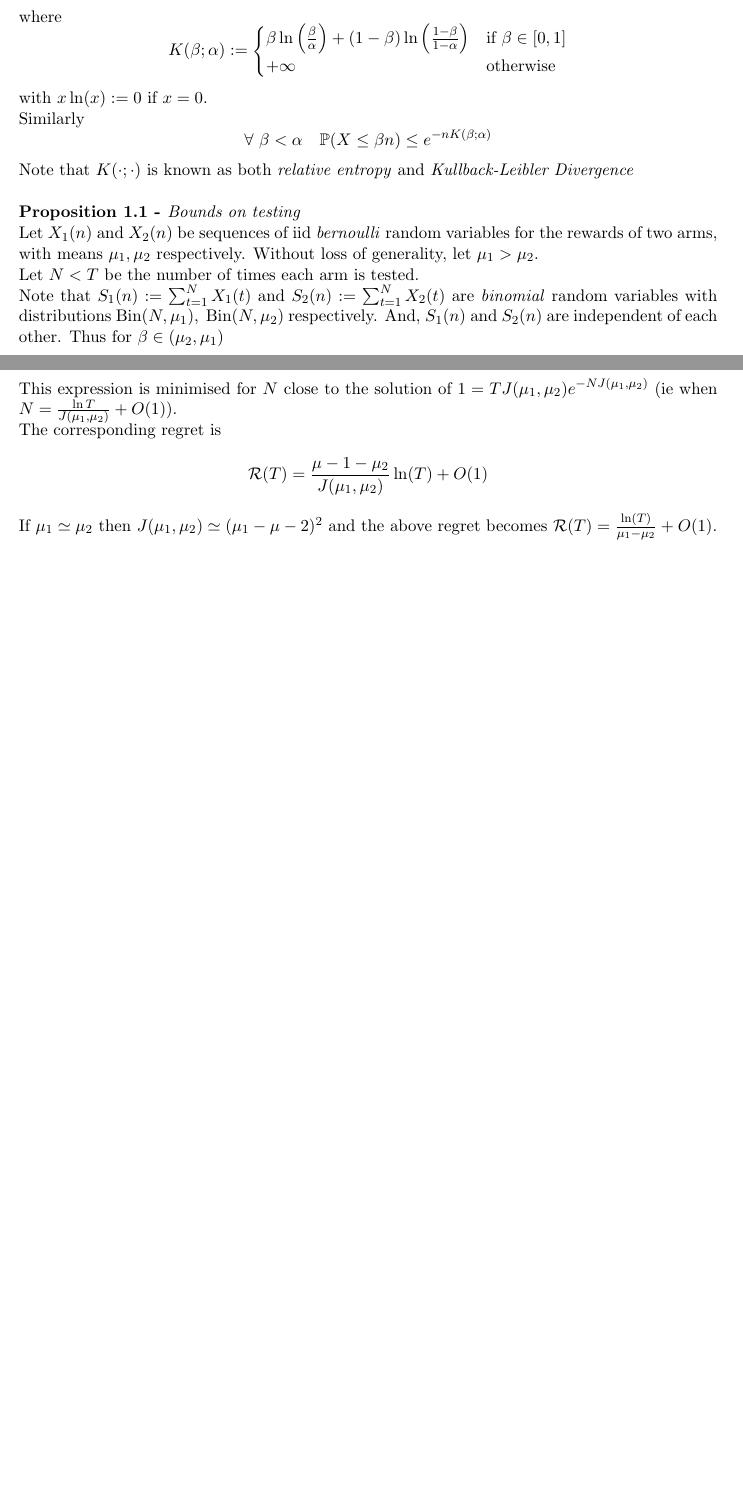
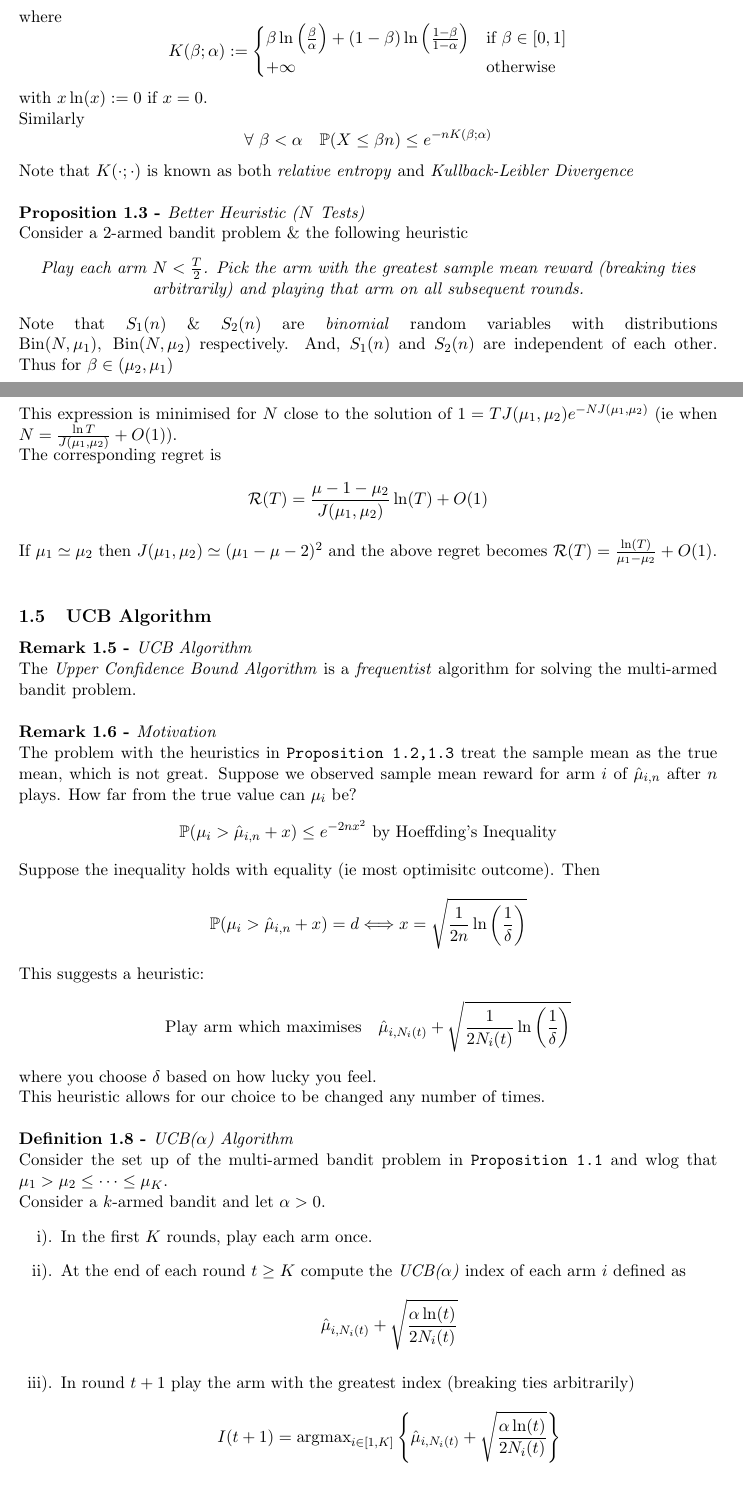
Before and after one commit to dajhutchinson/Stochastic-Optimisation, a LaTeX document (Notes/src/NotesSO.tex): two parts of pages 4 and 5 of 14 before the commit and two parts of pages 5 and 6 of 16 after it, joined at a grey line, cut so that both start at the same text, the shorter picture padded with empty space. The pictures show the PDF file Notes/NotesSO.pdf that the author committed with the source.

Commit message:
Lecture 7

```diff
--- a/Notes/src/NotesSO.tex
+++ b/Notes/src/NotesSO.tex
@@ -110,3 +129,8 @@ NOTE - \textit{Markov Chain} typically refers to the discrete setting; whilst \t
   Suppose an agent is comparing two arms and is given a finite time horizon $T$ after in which they must choose the best arm. The obvious strategy is to perform each task $N$ times and then choose the arm with the greatest empirical mean. But, how do we choose $N$ to minimise regret over time $T$?
 \end{remark}
 
+\begin{proposition}{Na\"ive Heuristic (Single Test)}
+  Consider a 2-armed bandit \& the following Heuristic
+  \begin{center}
+    \textit{Play each arm once. Pick the arm with the greatest sample mean reward (breaking ties arbitrarily) and playing that arm on all subsequent rounds.}
+  \end{center}
@@ -121,10 +150,12 @@ NOTE - \textit{Markov Chain} typically refers to the discrete setting; whilst \t
   Note that $K(\cdot;\cdot)$ is known as both \textit{relative entropy} and \textit{Kullback-Leibler Divergence}
 \end{theorem}
 
-\begin{proposition}{Bounds on testing}
-  Let $X_1(n)$ and $X_2(n)$ be sequences of iid \textit{bernoulli} random variables for the rewards of two arms, with means $\mu_1,\mu_2$ respectively. Without loss of generality, let $\mu_1>\mu_2$.\\
-  Let $N<T$ be the number of times each arm is tested.\\
-  Note that $S_1(n):=\sum_{t=1}^NX_1(t)$ and $S_2(n):=\sum_{t=1}^NX_2(t)$ are \textit{binomial} random variables with distributions $\text{Bin}(N,\mu_1),\ \text{Bin}(N,\mu_2)$ respectively. And, $S_1(n)$ and $S_2(n)$ are independent of each other. Thus for $\beta\in(\mu_2,\mu_1)$
+\begin{proposition}{Better Heuristic ($N$ Tests)}
+  Consider a 2-armed bandit problem \& the following heuristic
+  \begin{center}
+    \textit{Play each arm $N<\frac{T}2$. Pick the arm with the greatest sample mean reward (breaking ties arbitrarily) and playing that arm on all subsequent rounds.}
+  \end{center}
+  Note that $S_1(n)\ \&\ S_2(n)$ are \textit{binomial} random variables with distributions $\text{Bin}(N,\mu_1),\ \text{Bin}(N,\mu_2)$ respectively. And, $S_1(n)$ and $S_2(n)$ are independent of each other. Thus for $\beta\in(\mu_2,\mu_1)$
   \[\begin{array}{rcl}
     \prob(S_1(N)<\beta N,\ S_2(N)>\beta N)&\leq&e^{-N(K(\beta;\mu_1)+K(\beta;\mu_2))}=e^{-NJ(\mu_1,\mu_2)}
   \end{array}\]
@@ -134,7 +165,7 @@ NOTE - \textit{Markov Chain} typically refers to the discrete setting; whilst \t
 \end{proposition}
 
 \begin{proposition}{Optimal $N$}
-  For the situation described in \texttt{Proposition 1.1} we want to find $N$ which minimises regret, given a total time horizon of $T$.
+  For the situation described in \texttt{Proposition 1.2} we want to find $N$ which minimises regret, given a total time horizon of $T$.
   \par If the right decision is made in the end, regret only occurs during exploration and is equal to $N\cdot(\mu_1-\mu_2)$ (since the wrong arm is played $N$ times).
   \par However, if the wrong decision is made in the end, regret is equal to $(T-N)\cdot(\mu_1-\mu_2)$.
   \par Thus, the overall regret up to time $T$ is
@@ -147,6 +178,36 @@ NOTE - \textit{Markov Chain} typically refers to the discrete setting; whilst \t
   \[ \mathcal{R}(T)=\frac{\mu-1-\mu_2}{J(\mu_1,\mu_2)}\ln(T)+O(1) \]
   If $\mu_1\simeq\mu_2$ then $J(\mu_1,\mu_2)\simeq(\mu_1-\mu-2)^2$ and the above regret becomes $\mathcal{R}(T)=\frac{\ln(T)}{\mu_1-\mu_2}+O(1)$.
 \end{proposition}
+
+\subsection{UCB Algorithm}
+
+\begin{remark}{UCB Algorithm}
+  The \textit{Upper Confidence Bound Algorithm} is a \textit{frequentist} algorithm for solving the multi-armed bandit problem.
+\end{remark}
+
+\begin{remark}{Motivation}
+  The problem with the heuristics in \texttt{Proposition 1.2,1.3} treat the sample mean as the true mean, which is not great.
+  Suppose we observed sample mean reward for arm $i$ of $\hat\mu_{i,n}$ after $n$ plays. How far from the true value can $\mu_i$ be?
+  \[ \prob(\mu_i>\hat\mu_{i,n}+x)\leq e^{-2nx^2}\text{ by Hoeffding's Inequality} \]
+  Suppose the inequality holds with equality (ie most optimisitc outcome). Then
+  \[ \prob(\mu_i>\hat\mu_{i,n}+x)=d\Longleftrightarrow x=\sqrt{\frac1{2n}\ln\left(\frac1\delta\right)} \]
+  This suggests a heuristic:
+  \[\text{Play arm which maximises}\quad\hat\mu_{i,N_{i}(t)}+\sqrt{\frac1{2N_i(t)}\ln\left(\frac1\delta\right)}\]
+  where you choose $\delta$ based on how lucky you feel.
+  \par This heuristic allows for our choice to be changed any number of times.
+\end{remark}
+
+\begin{definition}{UCB($\alpha$) Algorithm}
+  Consider the set up of the multi-armed bandit problem in \texttt{Proposition 1.1} and wlog that $\mu_1>\mu_2\leq\dots\leq\mu_K$.\\
+  Consider a $k$-armed bandit and let $\alpha>0$.
+  \begin{enumerate}
+    \item In the first $K$ rounds, play each arm once.
+    \item At the end of each round $t\geq K$ compute the \textit{UCB($\alpha$)} index of each arm $i$ defined as
+    \[ \hat\mu_{i,N_i(t)}+\sqrt{\frac{\alpha\ln(t)}{2N_i(t)}} \]
+    \item In round $t+1$ play the arm with the greatest index (breaking ties arbitrarily)
+    \[ I(t+1)=\argmax\limits_{i\in[1,K]}\left\{\hat\mu_{i,N_i(t)}+\sqrt{\frac{\alpha\ln(t)}{2N_i(t)}}\right\} \]
+  \end{enumerate}
+\end{definition}
 
 \section{Probability}
 
```
Also changed, not shown: Notes/NotesSO.pdf, Notes/src/NotesSO.tex (42 more changed lines).
